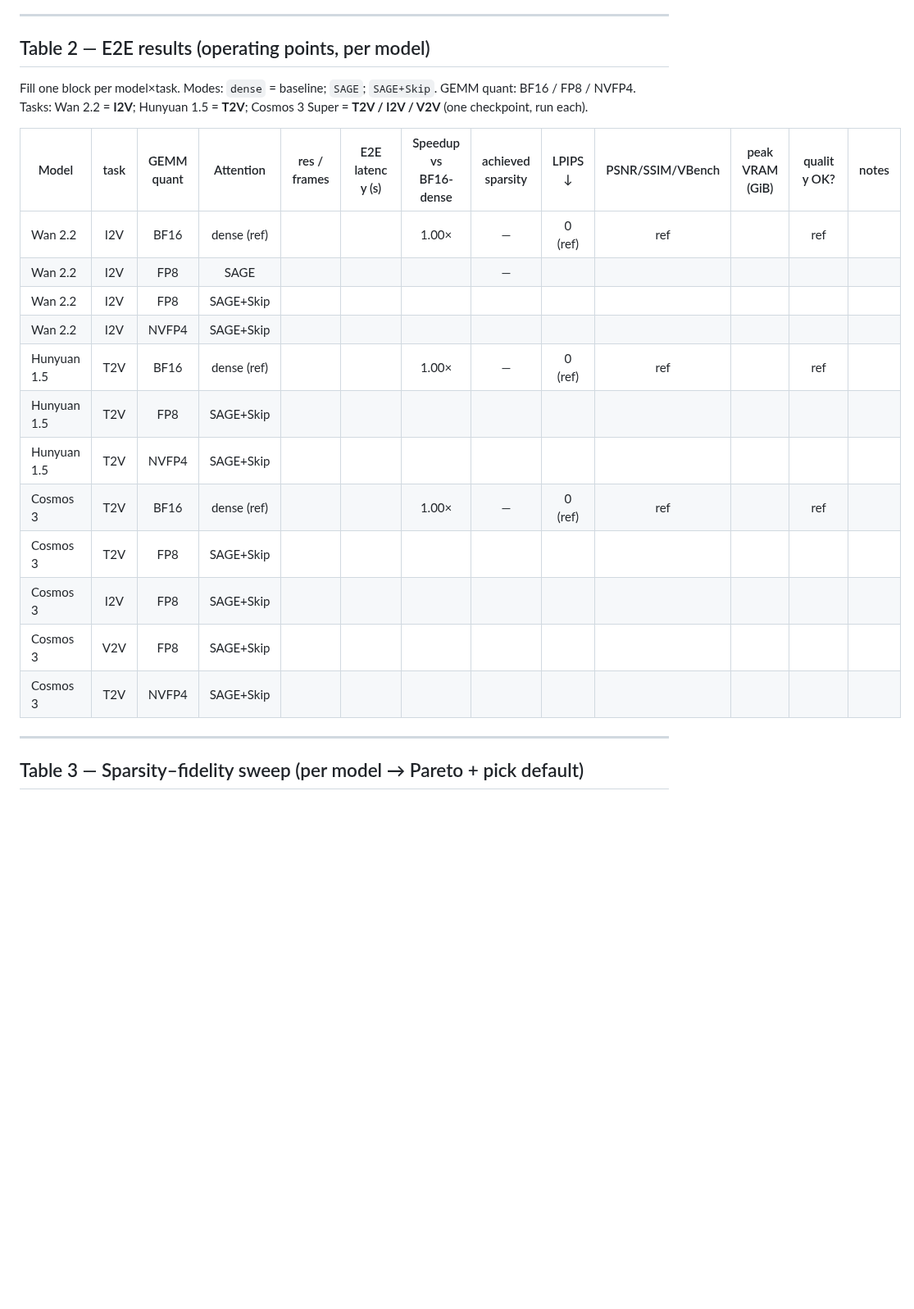
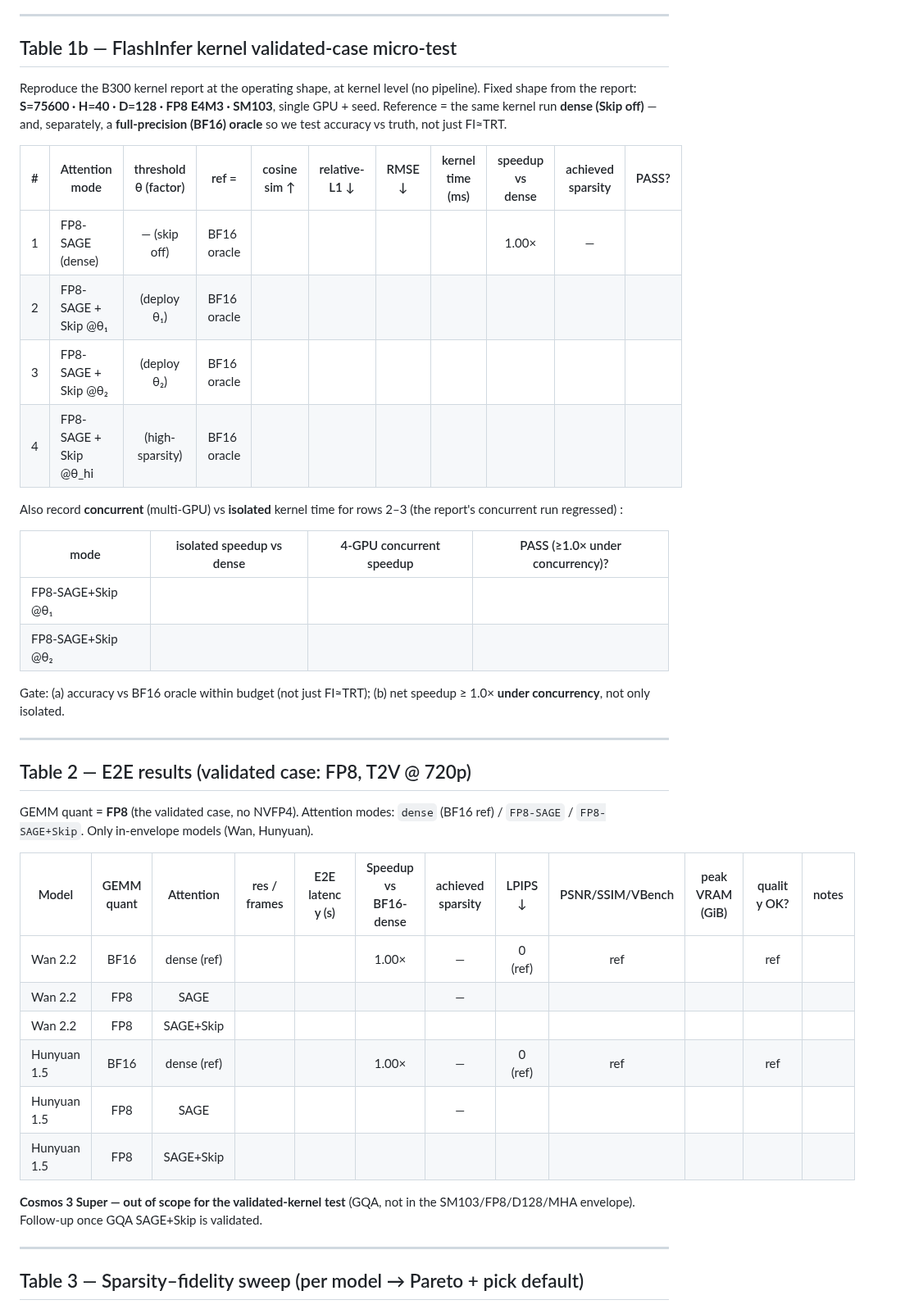
Before and after one commit to lishunyang12/vllm-omni-model-rankings, a Markdown page: scripts/skip_softmax_test_results.md, the part around one of its changes. Shown at 82% size. Drawn GitHub-style; blank space fills up the shorter version.

Commit message:
Focus on trtllm-gen backend + validated kernel case only (FP8/D128/MHA); drop NVFP4, cross-backend tables, and out-of-envelope Cosmos

```diff
--- a/scripts/skip_softmax_test_results.md
+++ b/scripts/skip_softmax_test_results.md
@@ -54,24 +55,42 @@ Validated kernel envelope (from the B300 report): **SM103 · FP8 · head_dim=128
 
 ---
 
-## Table 2 — E2E results (operating points, per model)
+## Table 1b — FlashInfer kernel validated-case micro-test
 
-Fill one block per model×task. Modes: `dense` = baseline; `SAGE`; `SAGE+Skip`. GEMM quant: BF16 / FP8 / NVFP4. Tasks: Wan 2.2 = **I2V**; Hunyuan 1.5 = **T2V**; Cosmos 3 Super = **T2V / I2V / V2V** (one checkpoint, run each).
+Reproduce the B300 kernel report at the operating shape, at kernel level (no pipeline). Fixed shape from the report: **S=75600 · H=40 · D=128 · FP8 E4M3 · SM103**, single GPU + seed. Reference = the same kernel run **dense (Skip off)** — and, separately, a **full-precision (BF16) oracle** so we test accuracy vs truth, not just FI≈TRT.
 
-| Model | task | GEMM quant | Attention | res / frames | E2E latency (s) | Speedup vs BF16-dense | achieved sparsity | LPIPS ↓ | PSNR/SSIM/VBench | peak VRAM (GiB) | quality OK? | notes |
-|-------|:----:|:----------:|:---------:|:------------:|:---------------:|:---------------------:|:-----------------:|:-------:|:----------------:|:---------------:|:-----------:|-------|
-| Wan 2.2 | I2V | BF16  | dense (ref) |          |                 | 1.00×                 | —                 | 0 (ref) | ref              |                 | ref         |       |
-| Wan 2.2 | I2V | FP8   | SAGE        |          |                 |                       | —                 |         |                  |                 |             |       |
-| Wan 2.2 | I2V | FP8   | SAGE+Skip   |          |                 |                       |                   |         |                  |                 |             |       |
-| Wan 2.2 | I2V | NVFP4 | SAGE+Skip   |          |                 |                       |                   |         |                  |                 |             |       |
-| Hunyuan 1.5 | T2V | BF16  | dense (ref) |      |                 | 1.00×                 | —                 | 0 (ref) | ref              |                 | ref         |       |
-| Hunyuan 1.5 | T2V | FP8   | SAGE+Skip   |      |                 |                       |                   |         |                  |                 |             |       |
-| Hunyuan 1.5 | T2V | NVFP4 | SAGE+Skip   |      |                 |                       |                   |         |                  |                 |             |       |
-| Cosmos 3 | T2V | BF16  | dense (ref) |         |                 | 1.00×                 | —                 | 0 (ref) | ref              |                 | ref         |       |
-| Cosmos 3 | T2V | FP8   | SAGE+Skip   |         |                 |                       |                   |         |                  |                 |             |       |
-| Cosmos 3 | I2V | FP8   | SAGE+Skip   |         |                 |                       |                   |         |                  |                 |             |       |
-| Cosmos 3 | V2V | FP8   | SAGE+Skip   |         |                 |                       |                   |         |                  |                 |             |       |
-| Cosmos 3 | T2V | NVFP4 | SAGE+Skip   |         |                 |                       |                   |         |                  |                 |             |       |
+| # | Attention mode | threshold θ (factor) | ref = | cosine sim ↑ | relative-L1 ↓ | RMSE ↓ | kernel time (ms) | speedup vs dense | achieved sparsity | PASS? |
+|---|----------------|:--------------------:|-------|:------------:|:-------------:|:------:|:----------------:|:----------------:|:-----------------:|:-----:|
+| 1 | FP8-SAGE (dense)      | — (skip off) | BF16 oracle |  |  |  |  | 1.00× | — |  |
+| 2 | FP8-SAGE + Skip @θ₁   | (deploy θ₁)  | BF16 oracle |  |  |  |  |  |  |  |
+| 3 | FP8-SAGE + Skip @θ₂   | (deploy θ₂)  | BF16 oracle |  |  |  |  |  |  |  |
+| 4 | FP8-SAGE + Skip @θ_hi | (high-sparsity) | BF16 oracle |  |  |  |  |  |  |  |
+
+Also record **concurrent** (multi-GPU) vs **isolated** kernel time for rows 2–3 (the report's concurrent run regressed) :
+
+| mode | isolated speedup vs dense | 4-GPU concurrent speedup | PASS (≥1.0× under concurrency)? |
+|------|:-------------------------:|:------------------------:|:-------------------------------:|
+| FP8-SAGE+Skip @θ₁ |  |  |  |
+| FP8-SAGE+Skip @θ₂ |  |  |  |
+
+Gate: (a) accuracy vs BF16 oracle within budget (not just FI≈TRT); (b) net speedup ≥ 1.0× **under concurrency**, not only isolated.
+
+---
+
+## Table 2 — E2E results (validated case: FP8, T2V @ 720p)
+
+GEMM quant = **FP8** (the validated case, no NVFP4). Attention modes: `dense` (BF16 ref) / `FP8-SAGE` / `FP8-SAGE+Skip`. Only in-envelope models (Wan, Hunyuan).
+
+| Model | GEMM quant | Attention | res / frames | E2E latency (s) | Speedup vs BF16-dense | achieved sparsity | LPIPS ↓ | PSNR/SSIM/VBench | peak VRAM (GiB) | quality OK? | notes |
+|-------|:----------:|:---------:|:------------:|:---------------:|:---------------------:|:-----------------:|:-------:|:----------------:|:---------------:|:-----------:|-------|
+| Wan 2.2 | BF16 | dense (ref) |         |                 | 1.00×                 | —                 | 0 (ref) | ref              |                 | ref         |       |
+| Wan 2.2 | FP8  | SAGE        |         |                 |                       | —                 |         |                  |                 |             |       |
+| Wan 2.2 | FP8  | SAGE+Skip   |         |                 |                       |                   |         |                  |                 |             |       |
+| Hunyuan 1.5 | BF16 | dense (ref) |     |                 | 1.00×                 | —                 | 0 (ref) | ref              |                 | ref         |       |
+| Hunyuan 1.5 | FP8  | SAGE        |     |                 |                       | —                 |         |                  |                 |             |       |
+| Hunyuan 1.5 | FP8  | SAGE+Skip   |     |                 |                       |                   |         |                  |                 |             |       |
+
+**Cosmos 3 Super — out of scope for the validated-kernel test** (GQA, not in the SM103/FP8/D128/MHA envelope). Follow-up once GQA SAGE+Skip is validated.
 
 ---
 
```
Also changed, not shown: other parts of scripts/skip_softmax_test_results.md (+15 -55 lines).
